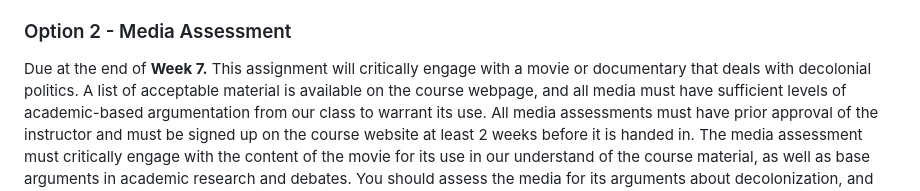
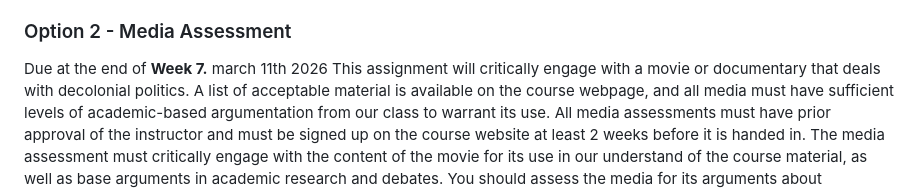
Before and after one commit to dbousfie/3510, a Markdown page: syllabus.md, the part around the change. Rendered like a GitHub page.

```diff
--- a/syllabus.md
+++ b/syllabus.md
@@ -507,7 +507,7 @@ grades.
 
 ### Option 2 - Media Assessment
 
-Due at the end of **Week 7.** This assignment will critically engage
+Due at the end of **Week 7.** march 11th 2026 This assignment will critically engage
 with a movie or documentary that deals with decolonial politics. A list
 of acceptable material is available on the course webpage, and all media
 must have sufficient levels of academic-based argumentation from our
```
